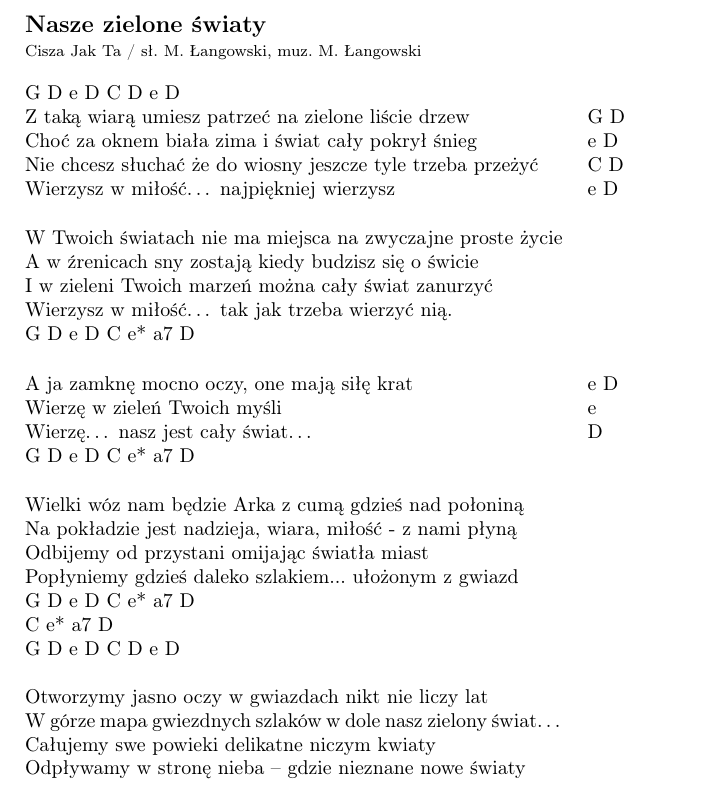
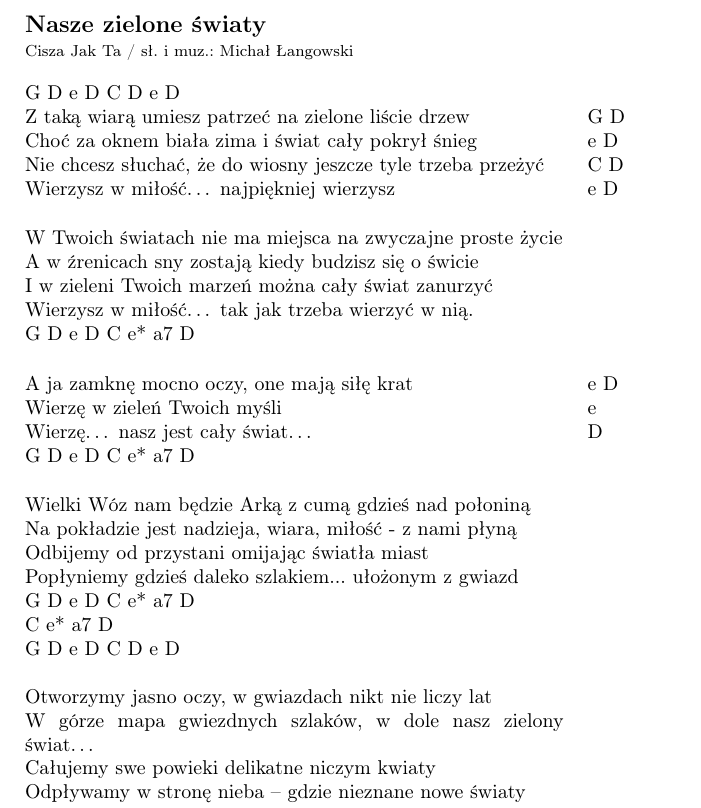
Before and after one commit to mpodobinska/spiewnik_niebieski, a LaTeX document (nasze-zielone-swiaty.tex): part of the page, cut so that both start at the same text. Compiled offline with pdfLaTeX.

Commit message:
Update nasze-zielone-swiaty.tex

```diff
--- a/nasze-zielone-swiaty.tex
+++ b/nasze-zielone-swiaty.tex
@@ -15,7 +15,7 @@
 \fontsize{12pt}{15pt}\selectfont
 \textbf{Nasze zielone światy} \\
 \fontsize{8pt}{10pt}\selectfont
-Cisza Jak Ta / sł. M. Łangowski, muz. M. Łangowski \\ \\
+Cisza Jak Ta / sł. i muz.: Michał Łangowski \\ \\
 \fontsize{10pt}{12pt}\selectfont
 \leftskip0cm
 \begin{tabular}{@{}p{9.50cm}p{3cm}@{}}
@@ -23,7 +23,7 @@ Cisza Jak Ta / sł. M. Łangowski, muz. M. Łangowski \\ \\
 G D e D C D e D & \\
 Z taką wiarą umiesz patrzeć na zielone liście drzew & G D \\
 Choć za oknem biała zima i świat cały pokrył śnieg & e D \\
-Nie chcesz słuchać że do wiosny  jeszcze  tyle trzeba przeżyć & C D \\
+Nie chcesz słuchać, że do wiosny jeszcze tyle trzeba przeżyć & C D \\
 Wierzysz w miłość… najpiękniej wierzysz & e D \\ \\
 \end{tabular}
 
@@ -33,7 +33,7 @@ Wierzysz w miłość… najpiękniej wierzysz & e D \\ \\
 W Twoich światach nie ma miejsca na zwyczajne proste życie \\
 A w źrenicach sny zostają kiedy budzisz się o świcie \\
 I w zieleni Twoich marzeń można cały świat zanurzyć \\
-Wierzysz w miłość… tak jak trzeba wierzyć nią. \\
+Wierzysz w miłość… tak jak trzeba wierzyć w nią. \\
 G D e D C e* a7 D \\ \\
 \end{tabular}
 
@@ -49,16 +49,16 @@ G D e D C e* a7 D & \\ \\
 \leftskip0cm
 \noindent
 \begin{tabular}{@{}p{9.50cm}@{}}
-Wielki wóz nam będzie Arka z cumą gdzieś nad połoniną \\
-Na pokładzie jest nadzieja, wiara, miłość -  z nami płyną \\
+Wielki Wóz nam będzie Arką z cumą gdzieś nad połoniną \\
+Na pokładzie jest nadzieja, wiara, miłość - z nami płyną \\
 Odbijemy od przystani omijając światła miast \\
 Popłyniemy gdzieś daleko szlakiem... ułożonym z gwiazd \\
 G D e D C e* a7 D \\
 C e* a7 D \\
 G D e D C D e D \\ \\
 
-Otworzymy jasno oczy w gwiazdach nikt nie liczy lat \\
-W górze mapa gwiezdnych szlaków w dole nasz zielony świat… \\
+Otworzymy jasno oczy, w gwiazdach nikt nie liczy lat \\
+W górze mapa gwiezdnych szlaków, w dole nasz zielony świat… \\
 Całujemy swe powieki delikatne niczym kwiaty \\
 Odpływamy w stronę nieba – gdzie nieznane nowe światy \\
 \end{tabular}
```
